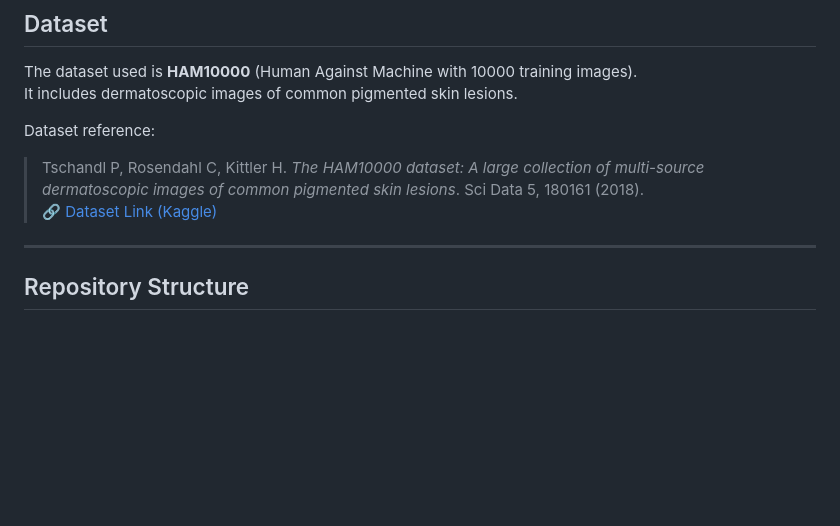
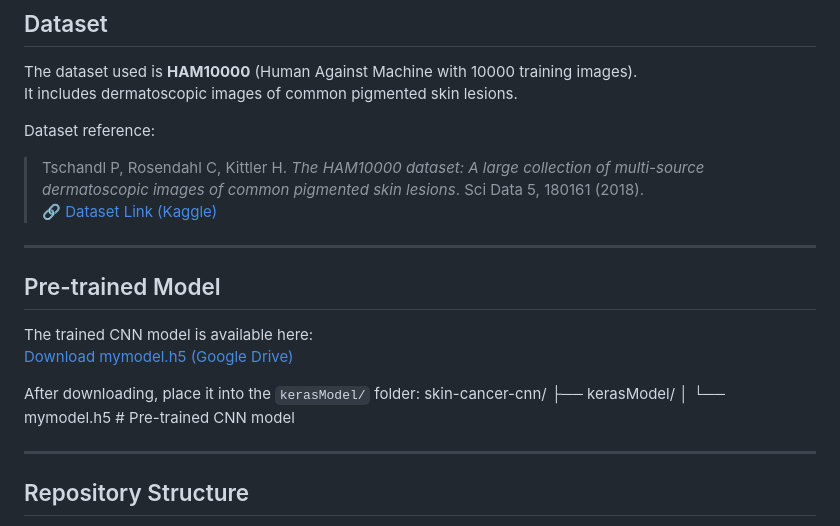
Before and after one commit to md-naim-hassan-saykat/skin-cancer-cnn, a Markdown page: README.md, the part around the change. Rendered like a GitHub page; blank space fills up the shorter version.

```diff
--- a/README.md
+++ b/README.md
@@ -25,6 +25,17 @@ It includes dermatoscopic images of common pigmented skin lesions.
 Dataset reference:
 > Tschandl P, Rosendahl C, Kittler H. *The HAM10000 dataset: A large collection of multi-source dermatoscopic images of common pigmented skin lesions*. Sci Data 5, 180161 (2018).
 🔗 [Dataset Link (Kaggle)](https://www.kaggle.com/kmader/skin-cancer-mnist-ham10000)
+
+---
+
+## Pre-trained Model
+The trained CNN model is available here:
+[Download mymodel.h5 (Google Drive)](your_link_here)
+
+After downloading, place it into the `kerasModel/` folder:
+skin-cancer-cnn/
+├── kerasModel/
+│   └── mymodel.h5   # Pre-trained CNN model
 
 ---
 
```
